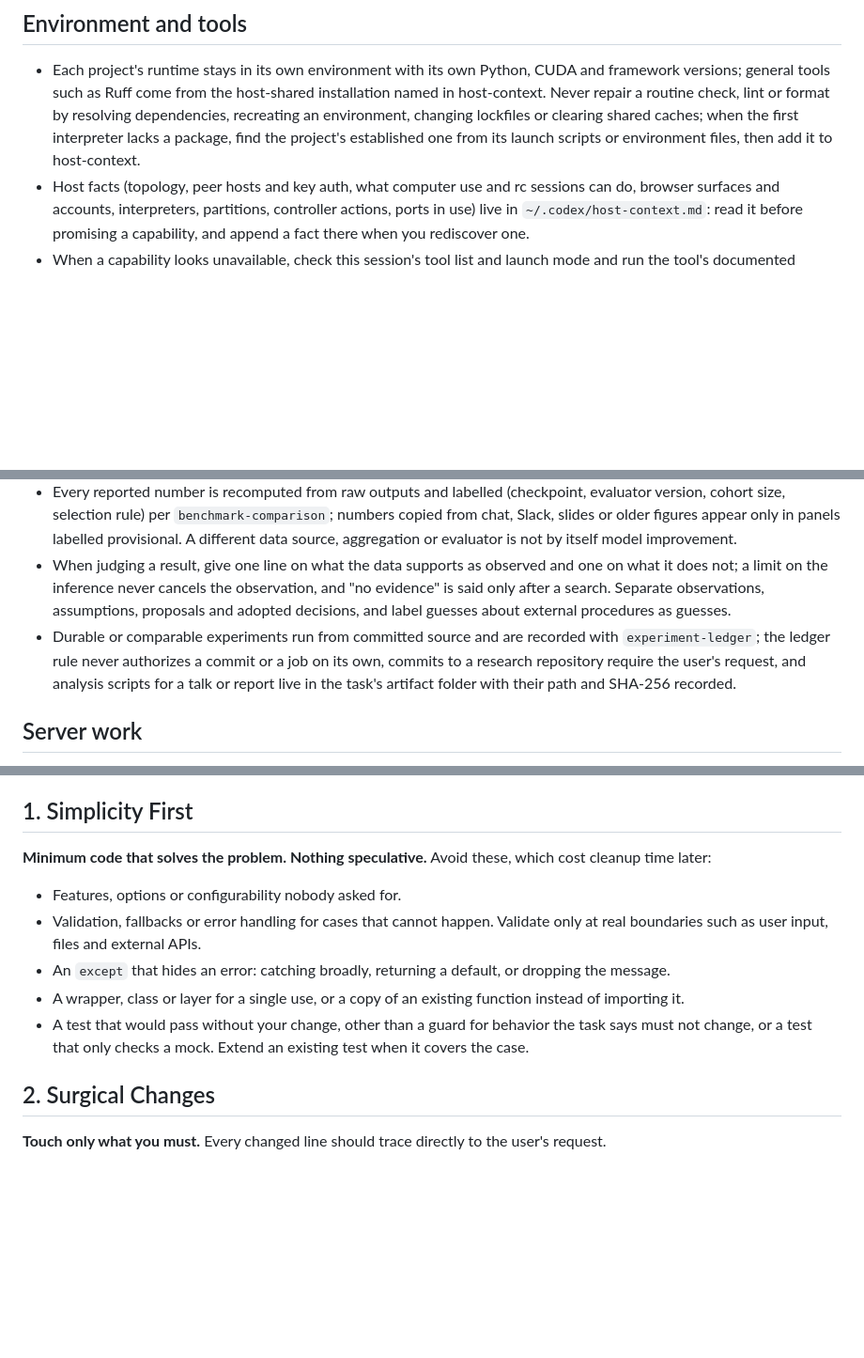
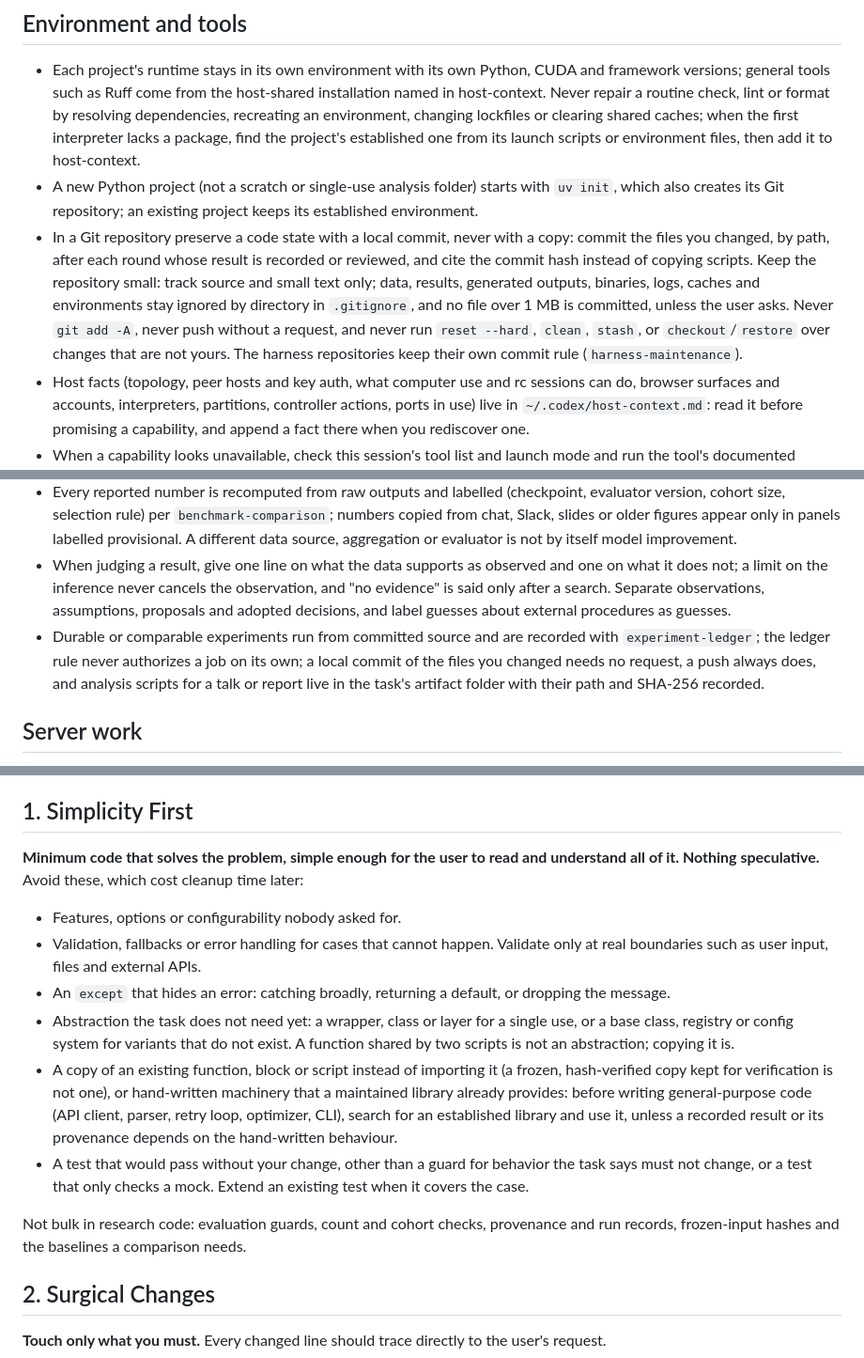
Before and after one commit to mseok/dot, a Markdown page: ai/codex/AGENTS.md, 3 parts joined by grey strips. Shown at 94% size. Drawn GitHub-style; blank space fills up the shorter version.

Commit message:
AGENTS.md: size preview before new code, copies and research guards in Simplicity First, local commits instead of copies (user decisions 2026-11-13)
- Coding guidelines: before a round that adds a file or more than about 100 lines the agent lists the new files with rough line counts, and gives count and reason for copies.
- Simplicity First: code the user can read and understand; unneeded abstraction is separated from shared functions; a copy of a function, block or script is named; library first unless a recorded result or its provenance depends on the hand-written behaviour; research guards are not bulk.
- Environment: a new Python project starts with uv init. In a Git repository a code state is preserved by a local commit of the agent's own files, by path, never by a copy; the repository stays small (source and small text only, the rest ignored by directory, no file over 1 MB unless the user asks); no git add -A, no push without a request, no destructive Git command over changes that are not the agent's. The harness repositories keep their own commit rule.
- Scientific comparisons: a local commit of the files the agent changed needs no request; a push always does.
- Evidence: review of the user's research code by claude-sonnet-5-5 readers (inbox/research-code-size-review-20261113) and the user's approvals of 2026-11-13.

```diff
--- a/ai/codex/AGENTS.md
+++ b/ai/codex/AGENTS.md
@@ -91,6 +91,8 @@ The maintained source is `~/dot/ai/codex/AGENTS.md`; every host links its global
 ## Environment and tools
 
 - Each project's runtime stays in its own environment with its own Python, CUDA and framework versions; general tools such as Ruff come from the host-shared installation named in host-context. Never repair a routine check, lint or format by resolving dependencies, recreating an environment, changing lockfiles or clearing shared caches; when the first interpreter lacks a package, find the project's established one from its launch scripts or environment files, then add it to host-context.
+- A new Python project (not a scratch or single-use analysis folder) starts with `uv init`, which also creates its Git repository; an existing project keeps its established environment.
+- In a Git repository preserve a code state with a local commit, never with a copy: commit the files you changed, by path, after each round whose result is recorded or reviewed, and cite the commit hash instead of copying scripts. Keep the repository small: track source and small text only; data, results, generated outputs, binaries, logs, caches and environments stay ignored by directory in `.gitignore`, and no file over 1 MB is committed, unless the user asks. Never `git add -A`, never push without a request, and never run `reset --hard`, `clean`, `stash`, or `checkout`/`restore` over changes that are not yours. The harness repositories keep their own commit rule (`harness-maintenance`).
 - Host facts (topology, peer hosts and key auth, what computer use and rc sessions can do, browser surfaces and accounts, interpreters, partitions, controller actions, ports in use) live in `~/.codex/host-context.md`: read it before promising a capability, and append a fact there when you rediscover one.
 - When a capability looks unavailable, check this session's tool list and launch mode and run the tool's documented bootstrap, then report connection failure, missing tool or permission denial before proposing other causes.
 - Give GUI, REPL and remote calls explicit timeouts and say when a call waits on an approval prompt. Transfers resume where the server allows; otherwise use a stall timeout, never a wall-clock cap that discards partial data.
@@ -108,7 +110,7 @@ The maintained source is `~/dot/ai/codex/AGENTS.md`; every host links its global
 - Present a performance or causal comparison only on that matched basis; otherwise separate the results as non-comparable descriptive evidence and ask how to harmonize. A question that asks approval for a change of pool, selection rule, source or metric states the old rule, the new rule and which reported numbers could change. A go-ahead on a proposal does not waive a mismatch you flagged; a failed guard, count or frozen-cohort check is reported with observed and expected values and asked about, never silently recomputed; do not change protocols or launch computation to manufacture comparability.
 - Every reported number is recomputed from raw outputs and labelled (checkpoint, evaluator version, cohort size, selection rule) per `benchmark-comparison`; numbers copied from chat, Slack, slides or older figures appear only in panels labelled provisional. A different data source, aggregation or evaluator is not by itself model improvement.
 - When judging a result, give one line on what the data supports as observed and one on what it does not; a limit on the inference never cancels the observation, and "no evidence" is said only after a search. Separate observations, assumptions, proposals and adopted decisions, and label guesses about external procedures as guesses.
-- Durable or comparable experiments run from committed source and are recorded with `experiment-ledger`; the ledger rule never authorizes a commit or a job on its own, commits to a research repository require the user's request, and analysis scripts for a talk or report live in the task's artifact folder with their path and SHA-256 recorded.
+- Durable or comparable experiments run from committed source and are recorded with `experiment-ledger`; the ledger rule never authorizes a job on its own; a local commit of the files you changed needs no request, a push always does, and analysis scripts for a talk or report live in the task's artifact folder with their path and SHA-256 recorded.
 
 ## Server work
 
@@ -125,12 +127,15 @@ The ask rules above decide when to ask. Before implementing, surface in one shor
 ## 1. Simplicity First
 
-**Minimum code that solves the problem. Nothing speculative.** Avoid these, which cost cleanup time later:
+**Minimum code that solves the problem, simple enough for the user to read and understand all of it. Nothing speculative.** Avoid these, which cost cleanup time later:
 
 - Features, options or configurability nobody asked for.
 - Validation, fallbacks or error handling for cases that cannot happen. Validate only at real boundaries such as user input, files and external APIs.
 - An `except` that hides an error: catching broadly, returning a default, or dropping the message.
-- A wrapper, class or layer for a single use, or a copy of an existing function instead of importing it.
+- Abstraction the task does not need yet: a wrapper, class or layer for a single use, or a base class, registry or config system for variants that do not exist. A function shared by two scripts is not an abstraction; copying it is.
+- A copy of an existing function, block or script instead of importing it (a frozen, hash-verified copy kept for verification is not one), or hand-written machinery that a maintained library already provides: before writing general-purpose code (API client, parser, retry loop, optimizer, CLI), search for an established library and use it, unless a recorded result or its provenance depends on the hand-written behaviour.
 - A test that would pass without your change, other than a guard for behavior the task says must not change, or a test that only checks a mock. Extend an existing test when it covers the case.
+
+Not bulk in research code: evaluation guards, count and cohort checks, provenance and run records, frozen-input hashes and the baselines a comparison needs.
 
 ## 2. Surgical Changes
 
```
Also changed, not shown: other parts of ai/codex/AGENTS.md (+2 -2 lines).
